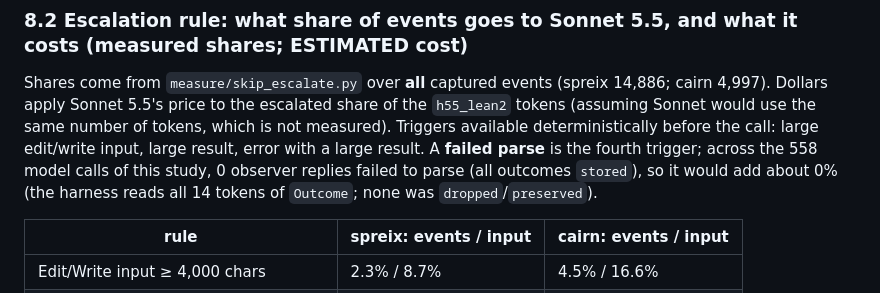
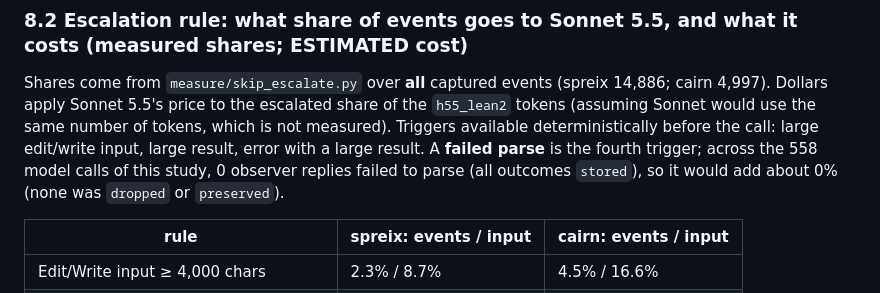
Before and after one commit to Shashank2577/cairn, a Markdown page: specs/002-observation-token-cost/findings.md, the part around the change. Rendered like a GitHub page.

Commit message:
spec(002): fix wording
Co-Authored-By: Claude Sonnet 5.5 <noreply@anthropic.com>

```diff
--- a/specs/002-observation-token-cost/findings.md
+++ b/specs/002-observation-token-cost/findings.md
@@ -300,8 +300,7 @@ Notes: (a) on Haiku 5.5 `MAX_THINKING_TOKENS=0` does not zero thinking (2.5–4k
 
 Shares come from `measure/skip_escalate.py` over **all** captured events (spreix 14,886; cairn 4,997). Dollars apply Sonnet 5.5's price to the escalated share of the `h55_lean2` tokens
 (assuming Sonnet would use the same number of tokens, which is not measured). Triggers available deterministically before the call: large edit/write input, large result, error with a large result.
-A **failed parse** is the fourth trigger; across the 558 model calls of this study, 0 observer replies failed to parse (all outcomes `stored`), so it would add about 0% (the harness reads
-all 14 tokens of `Outcome`; none was `dropped`/`preserved`).
+A **failed parse** is the fourth trigger; across the 558 model calls of this study, 0 observer replies failed to parse (all outcomes `stored`), so it would add about 0% (none was `dropped` or `preserved`).
 
 | rule | spreix: events / input | cairn: events / input |
 | --- | --- | --- |
```
